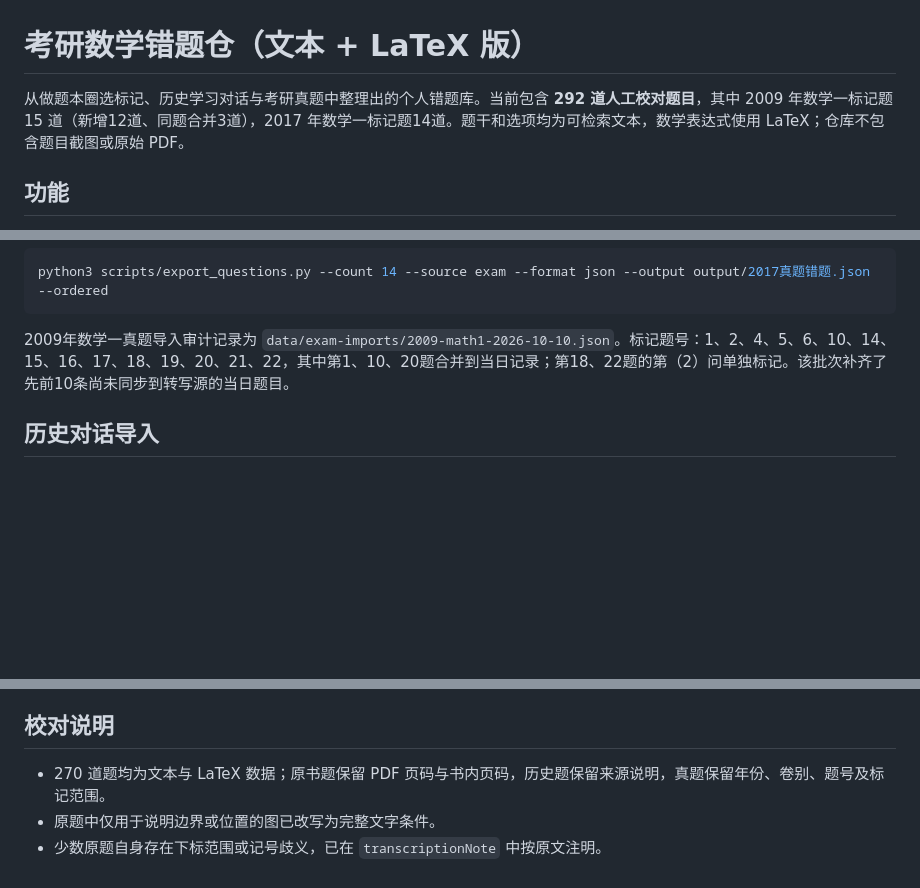
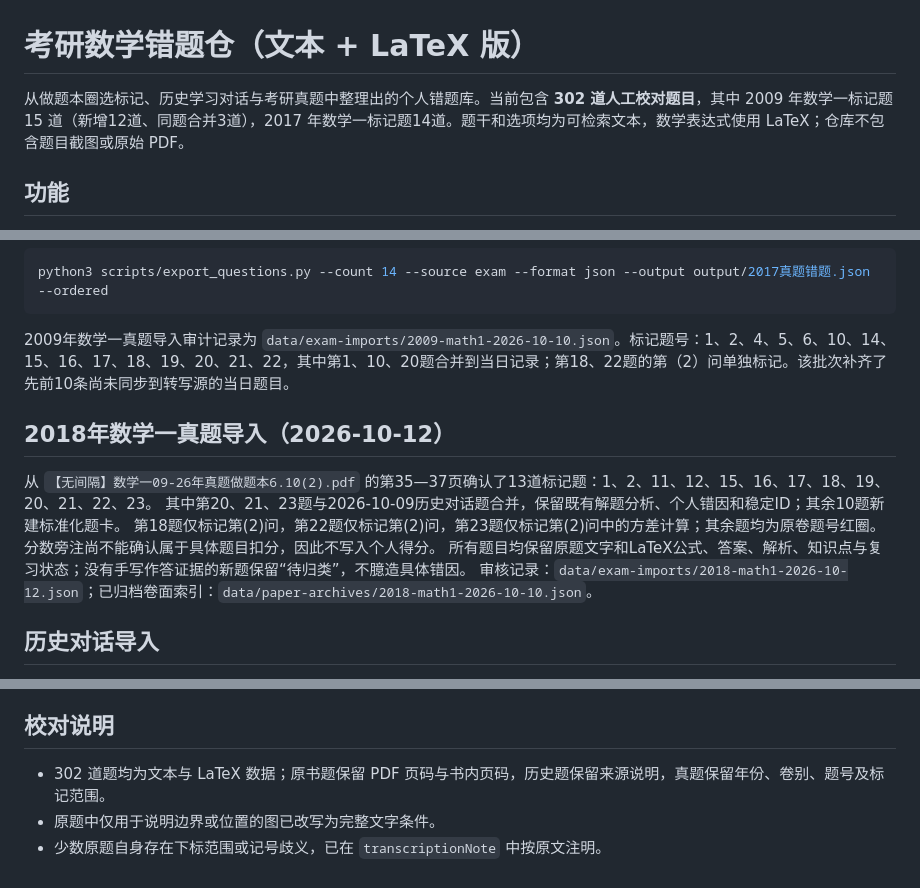
Before and after one commit to HeliotropeC/wrong-question-vault-latex1, a Markdown page: README.md, 3 parts joined by grey strips. GitHub-like rendering; blank space fills up the shorter version.

Commit message:
Import marked 2018 Math I questions: sync README.md

```diff
--- a/README.md
+++ b/README.md
@@ -1,6 +1,6 @@
 # 考研数学错题仓（文本 + LaTeX 版）
 
-从做题本圈选标记、历史学习对话与考研真题中整理出的个人错题库。当前包含 **292 道人工校对题目**，其中 2009 年数学一标记题 15 道（新增12道、同题合并3道），2017 年数学一标记题14道。题干和选项均为可检索文本，数学表达式使用 LaTeX；仓库不包含题目截图或原始 PDF。
+从做题本圈选标记、历史学习对话与考研真题中整理出的个人错题库。当前包含 **302 道人工校对题目**，其中 2009 年数学一标记题 15 道（新增12道、同题合并3道），2017 年数学一标记题14道。题干和选项均为可检索文本，数学表达式使用 LaTeX；仓库不包含题目截图或原始 PDF。
 
 ## 功能
 
@@ -86,6 +86,15 @@ python3 scripts/export_questions.py --count 14 --source exam --format json --out
 
 2009年数学一真题导入审计记录为 `data/exam-imports/2009-math1-2026-10-10.json`。标记题号：1、2、4、5、6、10、14、15、16、17、18、19、20、21、22，其中第1、10、20题合并到当日记录；第18、22题的第（2）问单独标记。该批次补齐了先前10条尚未同步到转写源的当日题目。
 
+
+## 2018年数学一真题导入（2026-10-12）
+
+从 `【无间隔】数学一09-26年真题做题本6.10(2).pdf` 的第35—37页确认了13道标记题：1、2、11、12、15、16、17、18、19、20、21、22、23。
+其中第20、21、23题与2026-10-09历史对话题合并，保留既有解题分析、个人错因和稳定ID；其余10题新建标准化题卡。
+第18题仅标记第(2)问，第22题仅标记第(2)问，第23题仅标记第(2)问中的方差计算；其余题均为原卷题号红圈。分数旁注尚不能确认属于具体题目扣分，因此不写入个人得分。
+所有题目均保留原题文字和LaTeX公式、答案、解析、知识点与复习状态；没有手写作答证据的新题保留“待归类”，不臆造具体错因。
+审核记录：`data/exam-imports/2018-math1-2026-10-12.json`；已归档卷面索引：`data/paper-archives/2018-math1-2026-10-10.json`。
+
 ## 历史对话导入
 
 历史审核批次位于 `data/history-imports/`。`2026-09-21.json` 是首批导入；`2026-09-22-complete-search.json` 记录了对当前可访问历史对话索引和错题图片的完整检索结果。导入器按标准化题干与选项进行精确去重，并对人工确认的同题执行显式合并：
@@ -108,6 +117,6 @@ python3 scripts/import_history.py \
 
 ## 校对说明
 
-- 270 道题均为文本与 LaTeX 数据；原书题保留 PDF 页码与书内页码，历史题保留来源说明，真题保留年份、卷别、题号及标记范围。
+- 302 道题均为文本与 LaTeX 数据；原书题保留 PDF 页码与书内页码，历史题保留来源说明，真题保留年份、卷别、题号及标记范围。
 - 原题中仅用于说明边界或位置的图已改写为完整文字条件。
 - 少数原题自身存在下标范围或记号歧义，已在 `transcriptionNote` 中按原文注明。
```
